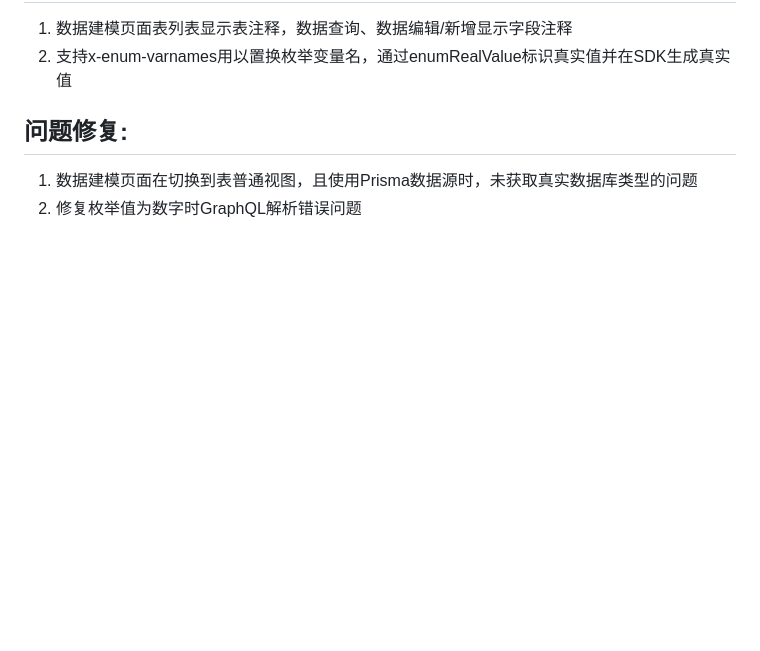
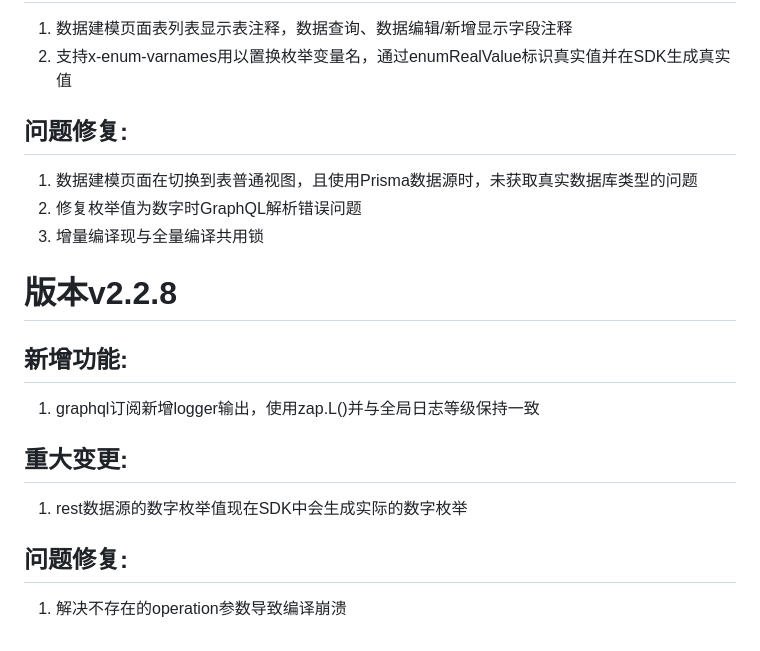
Before and after one commit to fireboomio/fireboom, a Markdown page: FEATURE.md, the part around the change. Drawn GitHub-style; blank space fills up the shorter version.

Commit message:
feat: add support log for graphql datasource.

```diff
--- a/FEATURE.md
+++ b/FEATURE.md
@@ -101,3 +101,14 @@ query($username: String!) {
 ## 问题修复:
 1. 数据建模页面在切换到表普通视图，且使用Prisma数据源时，未获取真实数据库类型的问题
 2. 修复枚举值为数字时GraphQL解析错误问题
+3. 增量编译现与全量编译共用锁
+
+# 版本v2.2.8
+## 新增功能:
+1. graphql订阅新增logger输出，使用zap.L()并与全局日志等级保持一致
+
+## 重大变更:
+1. rest数据源的数字枚举值现在SDK中会生成实际的数字枚举
+
+## 问题修复:
+1. 解决不存在的operation参数导致编译崩溃
```
